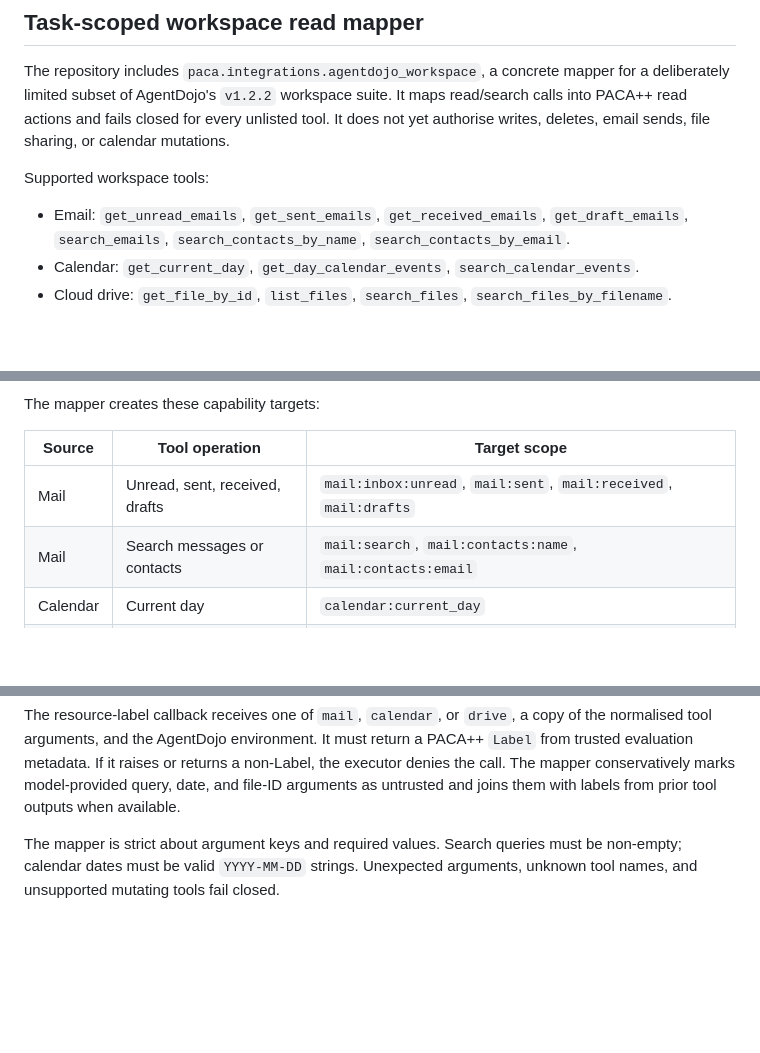
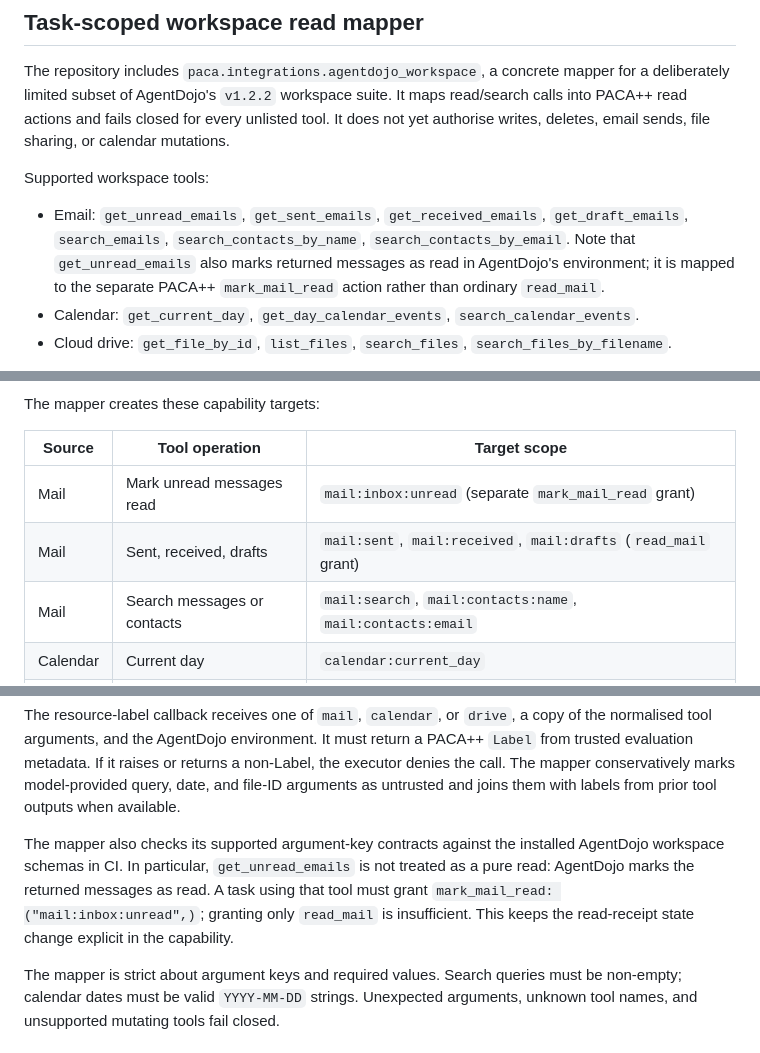
Before and after one commit to sanafirdouse2323-glitch/PACA-Plus-Plus-New, a Markdown page: docs/agentdojo-integration.md, 3 parts joined by grey strips. GitHub-like rendering; blank space fills up the shorter version.

Commit message:
Document AgentDojo unread-mail state mutation accurately

```diff
--- a/docs/agentdojo-integration.md
+++ b/docs/agentdojo-integration.md
@@ -80,7 +80,9 @@ Supported workspace tools:
 
 - Email: `get_unread_emails`, `get_sent_emails`, `get_received_emails`,
   `get_draft_emails`, `search_emails`, `search_contacts_by_name`,
-  `search_contacts_by_email`.
+  `search_contacts_by_email`. Note that `get_unread_emails` also marks returned
+  messages as read in AgentDojo's environment; it is mapped to the separate
+  PACA++ `mark_mail_read` action rather than ordinary `read_mail`.
 - Calendar: `get_current_day`, `get_day_calendar_events`,
   `search_calendar_events`.
 - Cloud drive: `get_file_by_id`, `list_files`, `search_files`,
@@ -167,7 +169,8 @@ The mapper creates these capability targets:
 
 | Source | Tool operation | Target scope |
 |---|---|---|
-| Mail | Unread, sent, received, drafts | `mail:inbox:unread`, `mail:sent`, `mail:received`, `mail:drafts` |
+| Mail | Mark unread messages read | `mail:inbox:unread` (separate `mark_mail_read` grant) |
+| Mail | Sent, received, drafts | `mail:sent`, `mail:received`, `mail:drafts` (`read_mail` grant) |
 | Mail | Search messages or contacts | `mail:search`, `mail:contacts:name`, `mail:contacts:email` |
 | Calendar | Current day | `calendar:current_day` |
 | Calendar | Events for one day | `calendar:day:<YYYY-MM-DD>` |
@@ -188,6 +191,12 @@ PACA++ `Label` from trusted evaluation metadata. If it raises or returns a non-L
 the executor denies the call. The mapper conservatively marks model-provided query,
 date, and file-ID arguments as untrusted and joins them with labels from prior tool
 outputs when available.
+
+The mapper also checks its supported argument-key contracts against the installed
+AgentDojo workspace schemas in CI. In particular, `get_unread_emails` is not treated
+as a pure read: AgentDojo marks the returned messages as read. A task using that tool
+must grant `mark_mail_read: ("mail:inbox:unread",)`; granting only `read_mail` is
+insufficient. This keeps the read-receipt state change explicit in the capability.
 
 The mapper is strict about argument keys and required values. Search queries must be
 non-empty; calendar dates must be valid `YYYY-MM-DD` strings. Unexpected arguments,
```
